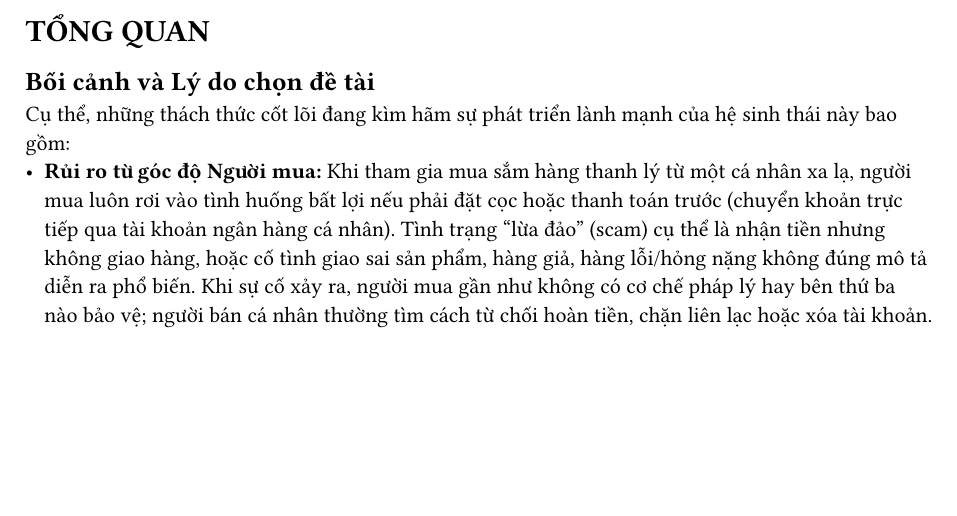
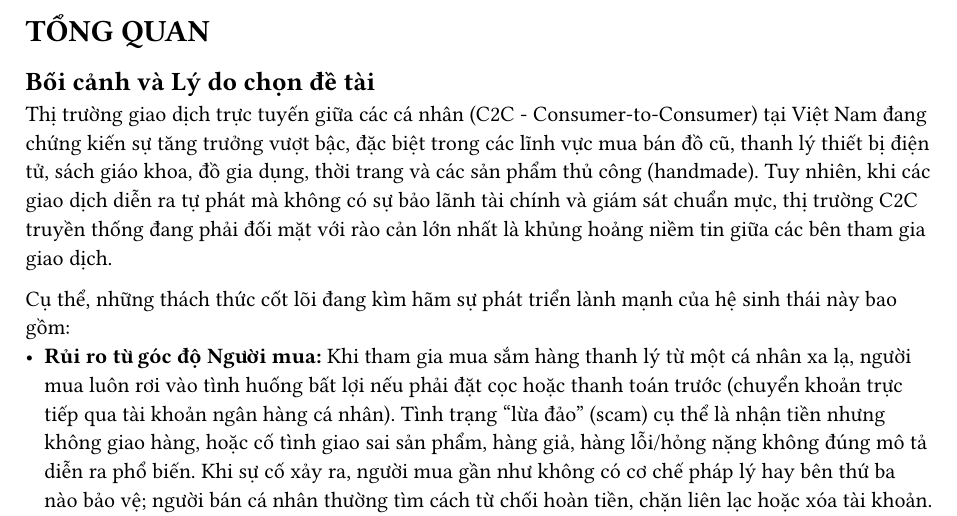
Before and after one commit to shopnexus/docs, a Typst document (typst/bao-cao-cuoi/chapters/01-tong-quan.typ): part of page 1 of 4, cut so that both start at the same text, the shorter picture padded with empty space. Compiled offline with Typst 0.15.

Commit message:
docs(bao-cao-cuoi): tra lai doan dan cho muc 1.1 va 3.1
Luot cat 80 trang da xoa doan mo dau cua hai muc, khien 1.1 bat dau bang
"Cu the," ma khong con cau dan truoc do, va 3.1 co tieu de cap 2 noi thang
vao cap 3. Lay lai nguyen van hai doan tu ban chup dau phien.

```diff
--- a/typst/bao-cao-cuoi/chapters/01-tong-quan.typ
+++ b/typst/bao-cao-cuoi/chapters/01-tong-quan.typ
@@ -2,6 +2,7 @@
 
 == Bối cảnh và Lý do chọn đề tài
 
+Thị trường giao dịch trực tuyến giữa các cá nhân (C2C - Consumer-to-Consumer) tại Việt Nam đang chứng kiến sự tăng trưởng vượt bậc, đặc biệt trong các lĩnh vực mua bán đồ cũ, thanh lý thiết bị điện tử, sách giáo khoa, đồ gia dụng, thời trang và các sản phẩm thủ công (handmade). Tuy nhiên, khi các giao dịch diễn ra tự phát mà không có sự bảo lãnh tài chính và giám sát chuẩn mực, thị trường C2C truyền thống đang phải đối mặt với rào cản lớn nhất là khủng hoảng niềm tin giữa các bên tham gia giao dịch.
 
 Cụ thể, những thách thức cốt lõi đang kìm hãm sự phát triển lành mạnh của hệ sinh thái này bao gồm:
 - *Rủi ro từ góc độ Người mua:* Khi tham gia mua sắm hàng thanh lý từ một cá nhân xa lạ, người mua luôn rơi vào tình huống bất lợi nếu phải đặt cọc hoặc thanh toán trước (chuyển khoản trực tiếp qua tài khoản ngân hàng cá nhân). Tình trạng "lừa đảo" (scam) cụ thể là nhận tiền nhưng không giao hàng, hoặc cố tình giao sai sản phẩm, hàng giả, hàng lỗi/hỏng nặng không đúng mô tả diễn ra phổ biến. Khi sự cố xảy ra, người mua gần như không có cơ chế pháp lý hay bên thứ ba nào bảo vệ; người bán cá nhân thường tìm cách từ chối hoàn tiền, chặn liên lạc hoặc xóa tài khoản.
```
Also changed, not shown: typst/bao-cao-cuoi/chapters/03a-boi-canh-ca-su-dung.typ (+2 -0 lines).
